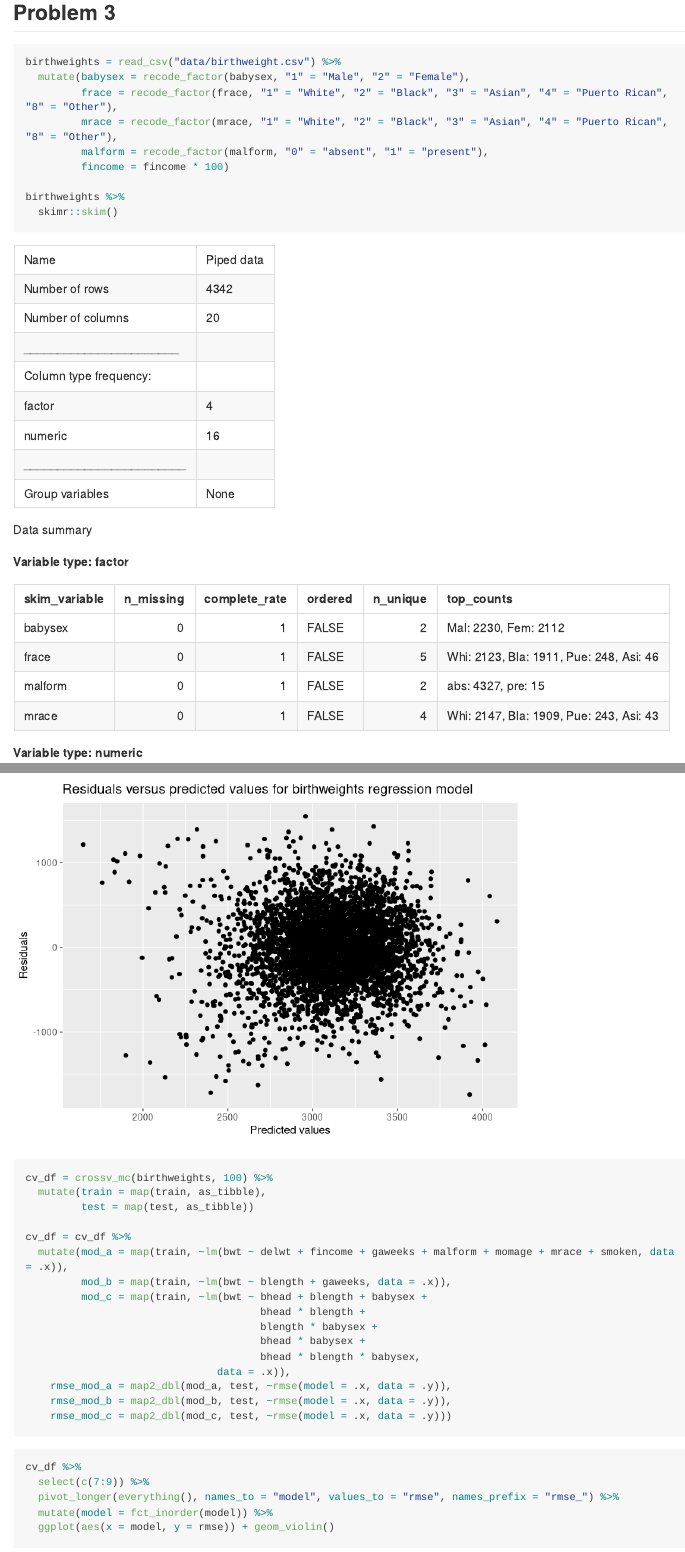
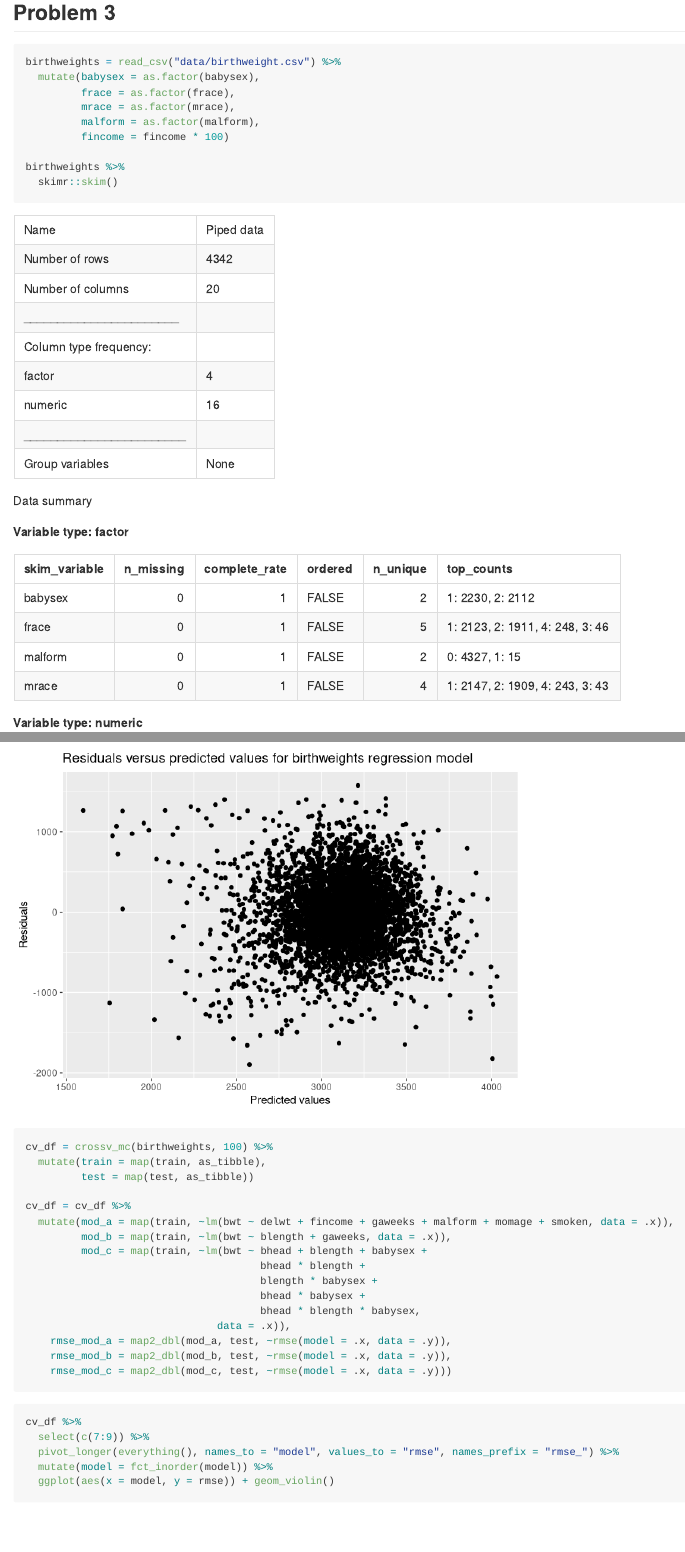
Before and after one commit to jrcheng10/p8105_hw6_jc5635, an R Markdown document (p8105_hw6_jc5635.Rmd): the page in a window 1100 px wide, from 2420 px down, and a second part further down, joined at a grey line. Rendered offline with R 4.5, knitr and Pandoc, with nearby package versions; code that draws random numbers runs with fixed seeds of ours; some code elsewhere in the file could not run offline; long lines of code are wrapped.

Commit message:
Updates to Problem 1, 3 code

````diff
--- a/p8105_hw6_jc5635.Rmd
+++ b/p8105_hw6_jc5635.Rmd
@@ -14,9 +14,9 @@ library(p8105.datasets)
 
 ## Problem 1
 
-Adapted solution for Problem 1 included below.
+(Adapted solution for Problem 1 included below.)
 
-```{r weather_tidy, cache = TRUE}
+```{r weather_tidy, message = FALSE, cache = TRUE}
 weather_df = rnoaa::meteo_pull_monitors(
     c("USW00094728"),
     var = c("PRCP", "TMIN", "TMAX"),
@@ -113,10 +113,10 @@ cities_log_reg %>%
 
 ```{r bw_tidy, message = FALSE, show_col_types = FALSE}
 birthweights = read_csv("data/birthweight.csv") %>%
-  mutate(babysex = recode_factor(babysex, "1" = "Male", "2" = "Female"),
-         frace = recode_factor(frace, "1" = "White", "2" = "Black", "3" = "Asian", "4" = "Puerto Rican", "8" = "Other"),
-         mrace = recode_factor(mrace, "1" = "White", "2" = "Black", "3" = "Asian", "4" = "Puerto Rican", "8" = "Other"),
-         malform = recode_factor(malform, "0" = "absent", "1" = "present"),
+  mutate(babysex = as.factor(babysex),
+         frace = as.factor(frace),
+         mrace = as.factor(mrace),
+         malform = as.factor(malform),
          fincome = fincome * 100)
 
 birthweights %>%
@@ -124,7 +124,7 @@ birthweights %>%
 ```
 
 ```{r bw_reg}
-mod_a = lm(bwt ~ delwt + fincome + gaweeks + malform + momage + mrace + smoken, data = birthweights)
+mod_a = lm(bwt ~ delwt + fincome + gaweeks + malform + momage + smoken, data = birthweights)
 
 mod_a %>%
   broom::tidy() %>%
@@ -148,7 +148,7 @@ cv_df = crossv_mc(birthweights, 100) %>%
          test = map(test, as_tibble))
 
 cv_df = cv_df %>%
-  mutate(mod_a = map(train, ~lm(bwt ~ delwt + fincome + gaweeks + malform + momage + mrace + smoken, data = .x)),
+  mutate(mod_a = map(train, ~lm(bwt ~ delwt + fincome + gaweeks + malform + momage + smoken, data = .x)),
          mod_b = map(train, ~lm(bwt ~ blength + gaweeks, data = .x)),
          mod_c = map(train, ~lm(bwt ~ bhead + blength + babysex +
                                       bhead * blength +
````
